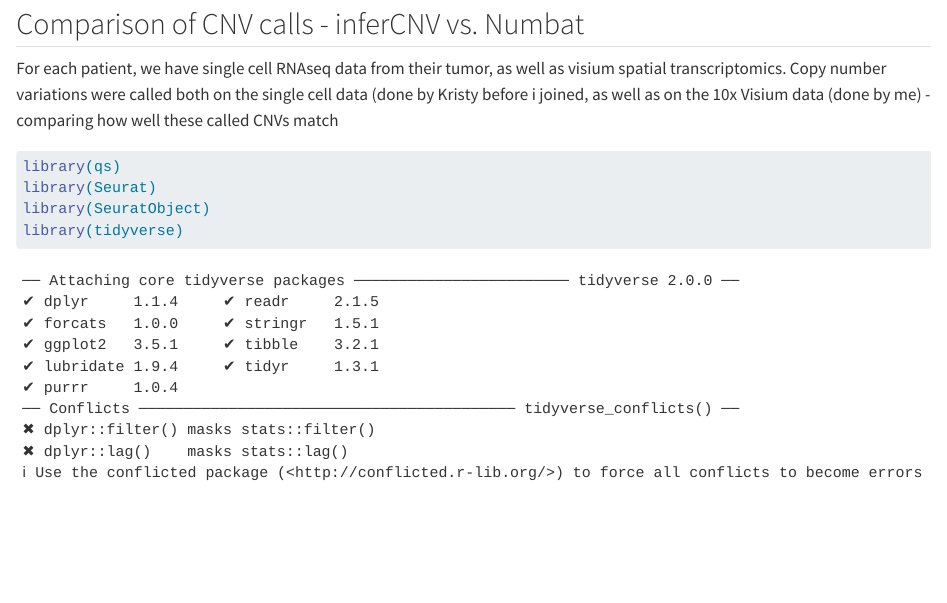
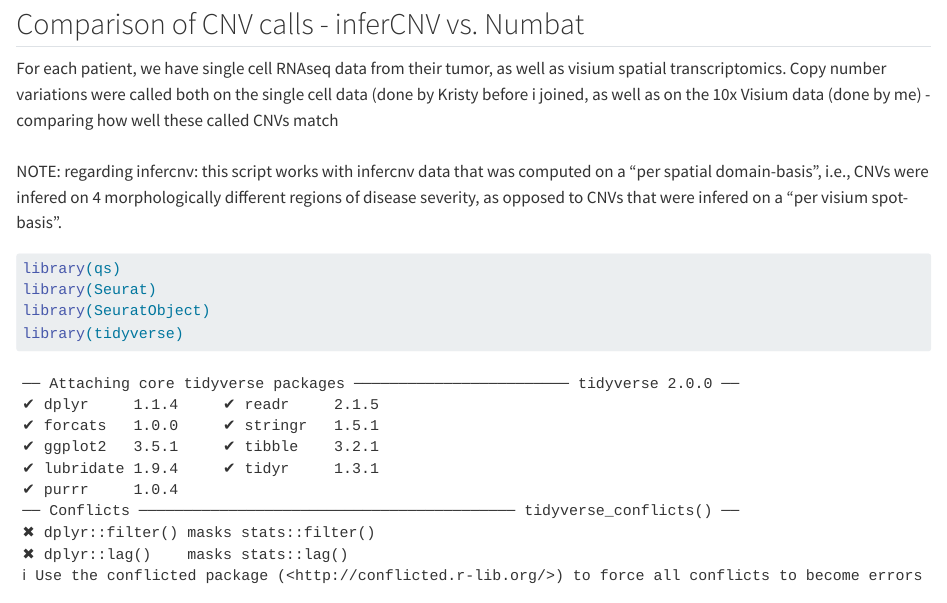
Before and after one commit to tomta02/masters-thesis, a Quarto document (visium/01_CNV_calling/06_siCNV_numbat_matching.qmd): the page in a window 1100 px wide, from 80 px down. Rendered offline with R 4.5, knitr and Pandoc in place of Quarto, with nearby package versions; some code elsewhere in the file could not run offline; long lines of code are wrapped.

Commit message:
added note

````diff
--- a/visium/01_CNV_calling/06_siCNV_numbat_matching.qmd
+++ b/visium/01_CNV_calling/06_siCNV_numbat_matching.qmd
@@ -6,7 +6,9 @@ editor: visual
 
 ## Comparison of CNV calls - inferCNV vs. Numbat
 
-For each patient, we have single cell RNAseq data from their tumor, as well as visium spatial transcriptomics. Copy number variations were called both on the single cell data (done by Kristy before i joined, as well as on the 10x Visium data (done by me) - comparing how well these called CNVs match
+For each patient, we have single cell RNAseq data from their tumor, as well as visium spatial transcriptomics. Copy number variations were called both on the single cell data (done by Kristy before i joined, as well as on the 10x Visium data (done by me) - comparing how well these called CNVs match\
+\
+NOTE: regarding infercnv: this script works with infercnv data that was computed on a "per spatial domain-basis", i.e., CNVs were infered on 4 morphologically different regions of disease severity, as opposed to CNVs that were infered on a "per visium spot-basis".
 
 ```{r}
 library(qs)
````
